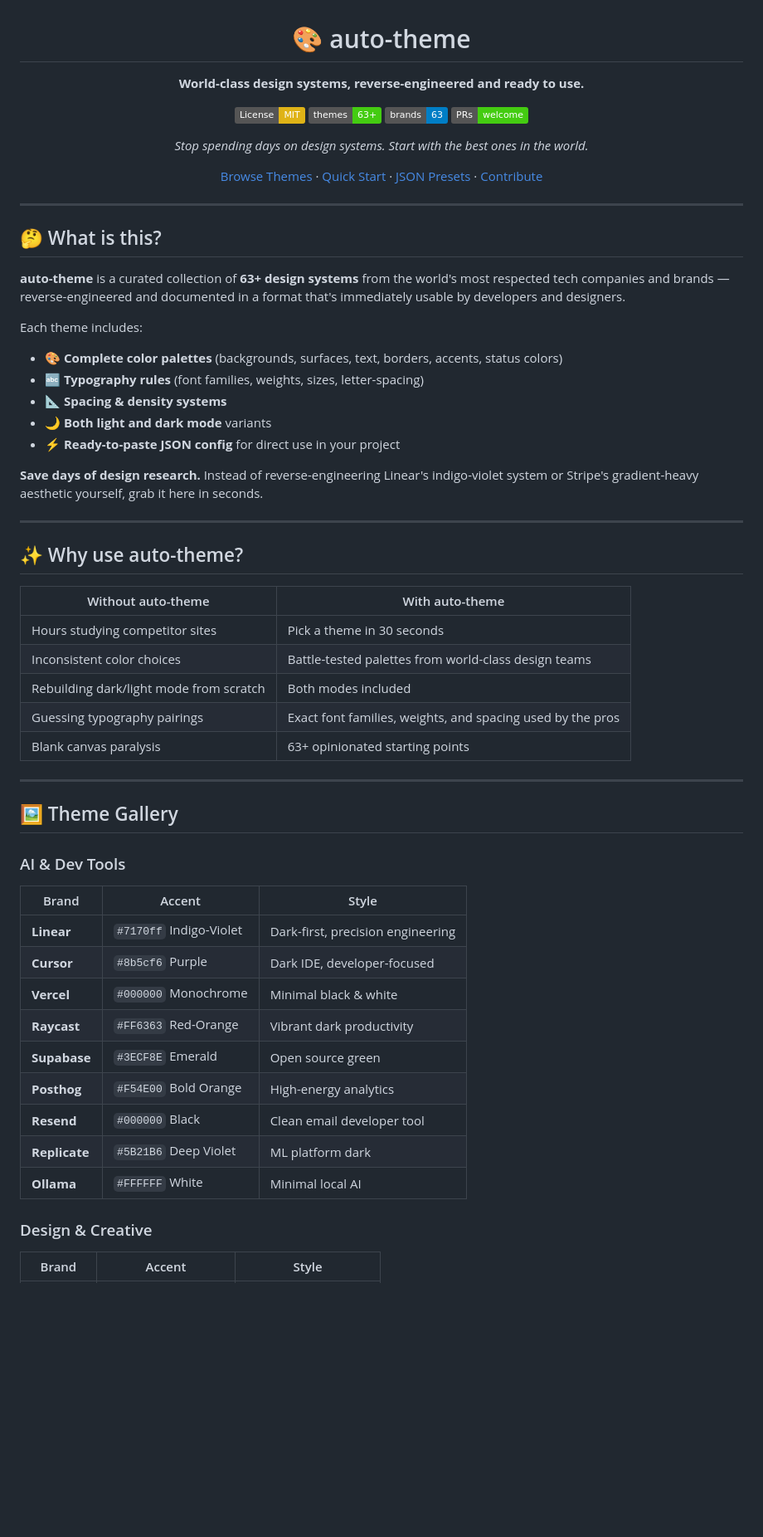
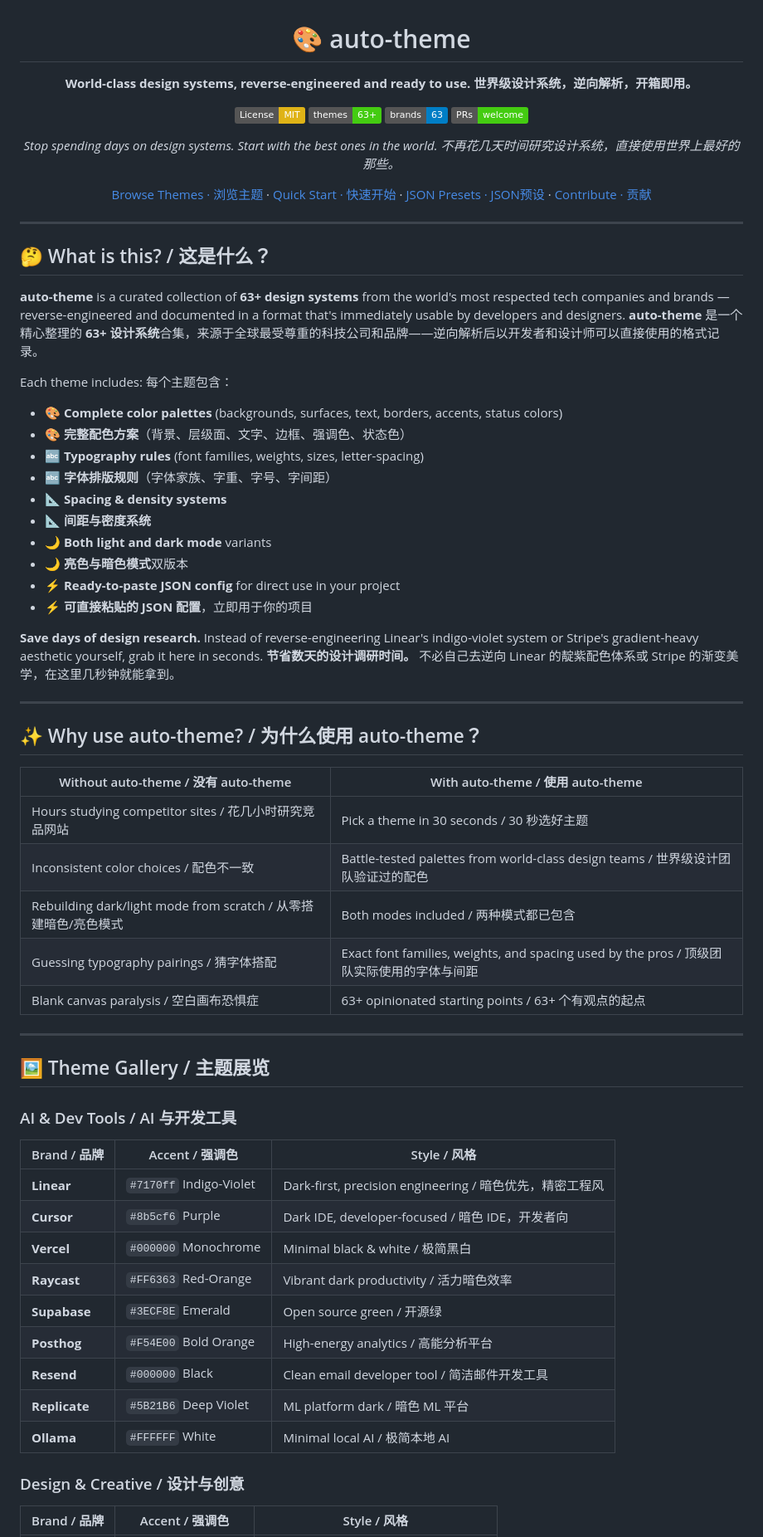
Before and after one commit to Devldq/auto-theme, a Markdown page: README.md, the part around one of its changes. Shown at 83% size. GitHub-like rendering; badges without logos; blank space fills up the shorter version.

```diff
--- a/README.md
+++ b/README.md
@@ -3,6 +3,7 @@
 # 🎨 auto-theme
 
 **World-class design systems, reverse-engineered and ready to use.**
+**世界级设计系统，逆向解析，开箱即用。**
 
 [![License: MIT](https://img.shields.io/badge/License-MIT-yellow.svg)](https://opensource.org/licenses/MIT)
 [![Themes](https://img.shields.io/badge/themes-63%2B-brightgreen)](./theme-presets.json)
@@ -10,55 +11,67 @@
 [![PRs Welcome](https://img.shields.io/badge/PRs-welcome-brightgreen.svg)](./CONTRIBUTING.md)
 
 *Stop spending days on design systems. Start with the best ones in the world.*
+*不再花几天时间研究设计系统，直接使用世界上最好的那些。*
 
-[Browse Themes](#-theme-gallery) · [Quick Start](#-quick-start) · [JSON Presets](#-use-the-json-presets) · [Contribute](#-contributing)
+[Browse Themes · 浏览主题](#-theme-gallery) · [Quick Start · 快速开始](#-quick-start) · [JSON Presets · JSON预设](#-use-the-json-presets) · [Contribute · 贡献](#-contributing)
 
 </div>
 
 ---
 
-## 🤔 What is this?
+## 🤔 What is this? / 这是什么？
 
 **auto-theme** is a curated collection of **63+ design systems** from the world's most respected tech companies and brands — reverse-engineered and documented in a format that's immediately usable by developers and designers.
+**auto-theme** 是一个精心整理的 **63+ 设计系统**合集，来源于全球最受尊重的科技公司和品牌——逆向解析后以开发者和设计师可以直接使用的格式记录。
 
 Each theme includes:
+每个主题包含：
+
 - 🎨 **Complete color palettes** (backgrounds, surfaces, text, borders, accents, status colors)
+- 🎨 **完整配色方案**（背景、层级面、文字、边框、强调色、状态色）
 - 🔤 **Typography rules** (font families, weights, sizes, letter-spacing)
+- 🔤 **字体排版规则**（字体家族、字重、字号、字间距）
 - 📐 **Spacing & density systems**
+- 📐 **间距与密度系统**
 - 🌙 **Both light and dark mode** variants
+- 🌙 **亮色与暗色模式**双版本
 - ⚡ **Ready-to-paste JSON config** for direct use in your project
+- ⚡ **可直接粘贴的 JSON 配置**，立即用于你的项目
 
 **Save days of design research.** Instead of reverse-engineering Linear's indigo-violet system or Stripe's gradient-heavy aesthetic yourself, grab it here in seconds.
+**节省数天的设计调研时间。** 不必自己去逆向 Linear 的靛紫配色体系或 Stripe 的渐变美学，在这里几秒钟就能拿到。
 
 ---
 
-## ✨ Why use auto-theme?
+## ✨ Why use auto-theme? / 为什么使用 auto-theme？
 
-| Without auto-theme | With auto-theme |
+| Without auto-theme / 没有 auto-theme | With auto-theme / 使用 auto-theme |
 |---|---|
-| Hours studying competitor sites | Pick a theme in 30 seconds |
-| Inconsistent color choices | Battle-tested palettes from world-class design teams |
-| Rebuilding dark/light mode from scratch | Both modes included |
-| Guessing typography pairings | Exact font families, weights, and spacing used by the pros |
-| Blank canvas paralysis | 63+ opinionated starting points |
+| Hours studying competitor sites / 花几小时研究竞品网站 | Pick a theme in 30 seconds / 30 秒选好主题 |
+| Inconsistent color choices / 配色不一致 | Battle-tested palettes from world-class design teams / 世界级设计团队验证过的配色 |
+| Rebuilding dark/light mode from scratch / 从零搭建暗色/亮色模式 | Both modes included / 两种模式都已包含 |
+| Guessing typography pairings / 猜字体搭配 | Exact font families, weights, and spacing used by the pros / 顶级团队实际使用的字体与间距 |
+| Blank canvas paralysis / 空白画布恐惧症 | 63+ opinionated starting points / 63+ 个有观点的起点 |
 
 ---
 
-## 🖼️ Theme Gallery
+## 🖼️ Theme Gallery / 主题展览
 
-### AI & Dev Tools
-| Brand | Accent | Style |
+### AI & Dev Tools / AI 与开发工具
+
+| Brand / 品牌 | Accent / 强调色 | Style / 风格 |
 |-------|--------|-------|
-| **Linear** | `#7170ff` Indigo-Violet | Dark-first, precision engineering |
-| **Cursor** | `#8b5cf6` Purple | Dark IDE, developer-focused |
-| **Vercel** | `#000000` Monochrome | Minimal black & white |
-| **Raycast** | `#FF6363` Red-Orange | Vibrant dark productivity |
-| **Supabase** | `#3ECF8E` Emerald | Open source green |
-| **Posthog** | `#F54E00` Bold Orange | High-energy analytics |
-| **Resend** | `#000000` Black | Clean email developer tool |
-| **Replicate** | `#5B21B6` Deep Violet | ML platform dark |
-| **Ollama** | `#FFFFFF` White | Minimal local AI |
+| **Linear** | `#7170ff` Indigo-Violet | Dark-first, precision engineering / 暗色优先，精密工程风 |
+| **Cursor** | `#8b5cf6` Purple | Dark IDE, developer-focused / 暗色 IDE，开发者向 |
+| **Vercel** | `#000000` Monochrome | Minimal black & white / 极简黑白 |
+| **Raycast** | `#FF6363` Red-Orange | Vibrant dark productivity / 活力暗色效率 |
+| **Supabase** | `#3ECF8E` Emerald | Open source green / 开源绿 |
+| **Posthog** | `#F54E00` Bold Orange | High-energy analytics / 高能分析平台 |
+| **Resend** | `#000000` Black | Clean email developer tool / 简洁邮件开发工具 |
+| **Replicate** | `#5B21B6` Deep Violet | ML platform dark / 暗色 ML 平台 |
+| **Ollama** | `#FFFFFF` White | Minimal local AI / 极简本地 AI |
 
-### Design & Creative
-| Brand | Accent | Style |
+### Design & Creative / 设计与创意
+
+| Brand / 品牌 | Accent / 强调色 | Style / 风格 |
 |-------|--------|-------|
```
Also changed, not shown: other parts of README.md (+134 -107 lines).
